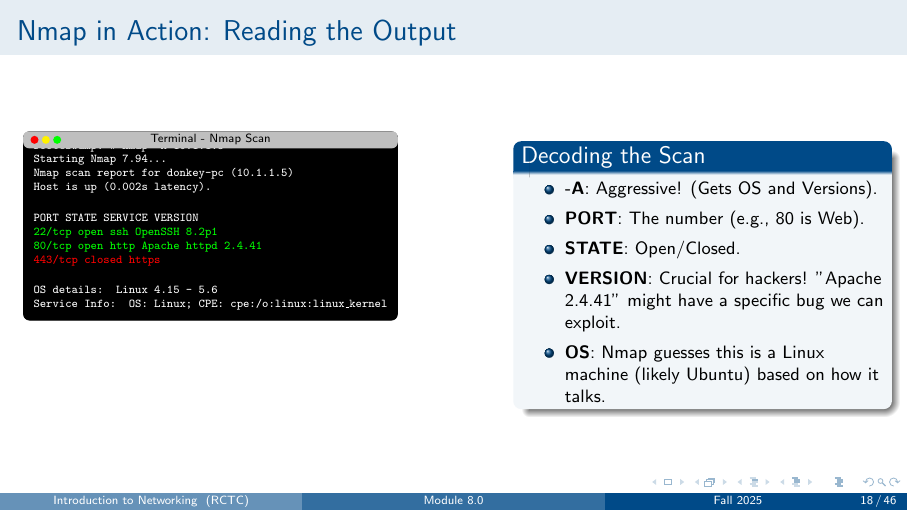
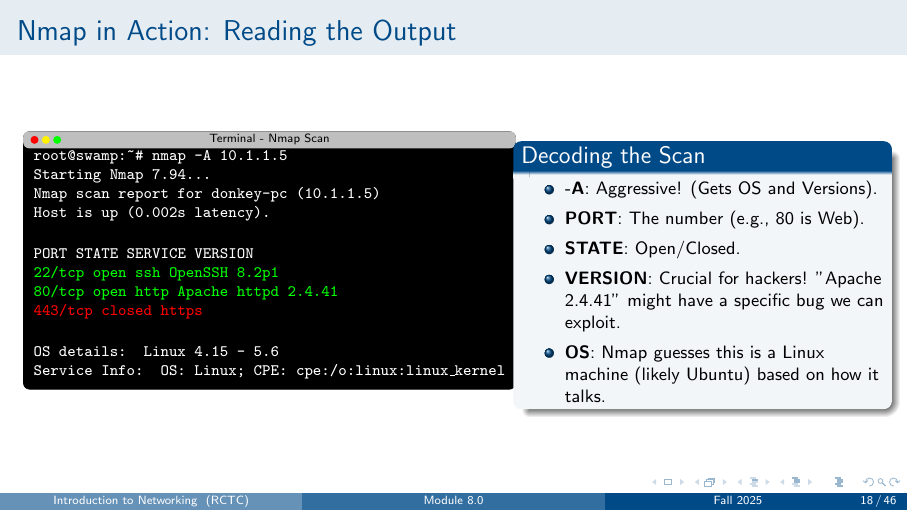
Before and after one commit to brendanpshea/intro_network_notes, LaTeX slides (network_08_operations_monitor.tex): page 18 of 46. The pictures show the PDF file PDFs/network_08_operations_monitor.pdf that the author committed with the source.

Commit message:
A better module 8

```diff
--- a/network_08_operations_monitor.tex
+++ b/network_08_operations_monitor.tex
@@ -785,7 +785,8 @@
         \begin{column}{0.55\textwidth}
             % Simulated Terminal Window
             \begin{tikzpicture}
-                \node[draw, fill=black, text=white, font=\ttfamily\tiny, align=left, inner sep=5pt, rounded corners=3pt] (term) {
+                \node[draw, fill=black, text=white, font=\ttfamily\scriptsize, align=left, inner sep=5pt, rounded corners=3pt] (term) {
+                    \vspace{1em}\\
                     \textbf{root@swamp:\~{}\# nmap -A 10.1.1.5}\\
                     Starting Nmap 7.94...\\
                     Nmap scan report for \textbf{donkey-pc} (10.1.1.5)\\
```
Also changed, not shown: PDFs/network_08_operations_monitor.pdf.
